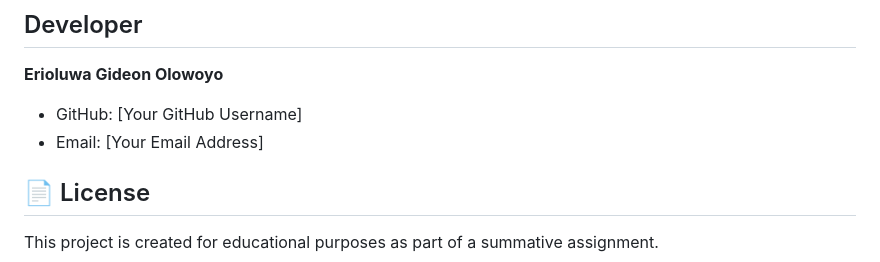
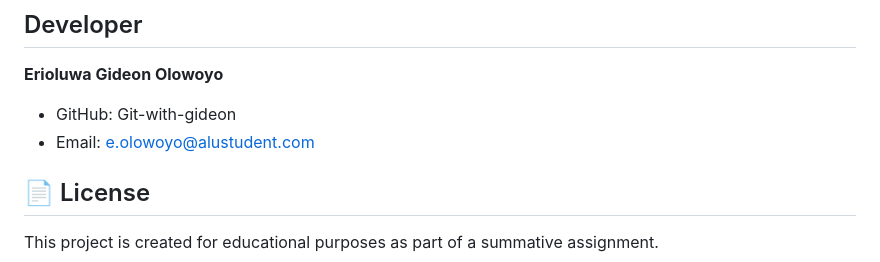
Before and after one commit to Git-with-gideon/Student-Finance-Tracker, a Markdown page: README.md, the part around the change. Rendered like a GitHub page.

Commit message:
Update README with project details and features

```diff
--- a/README.md
+++ b/README.md
@@ -138,8 +138,8 @@ A 2-3 minute demonstration video showcasing:
 ## Developer
 
 **Erioluwa Gideon Olowoyo**
-- GitHub: [Your GitHub Username]
-- Email: [Your Email Address]
+- GitHub: Git-with-gideon
+- Email: e.olowoyo@alustudent.com
 
 ## 📄 License
 
```
